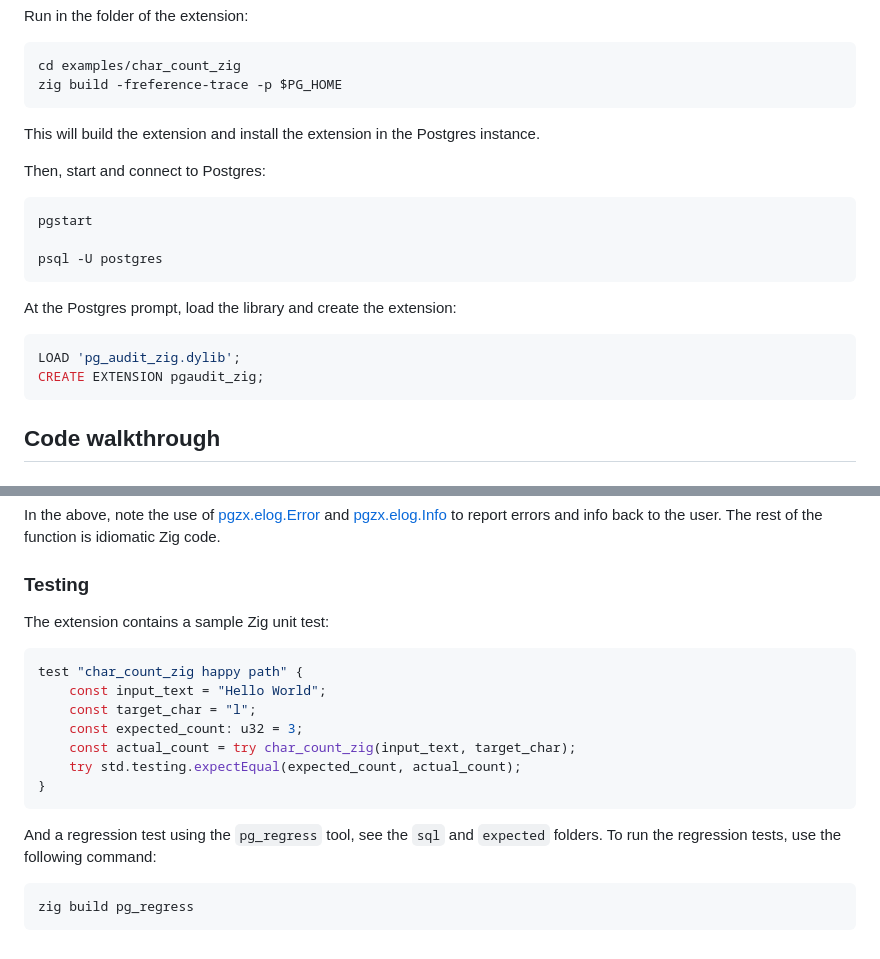
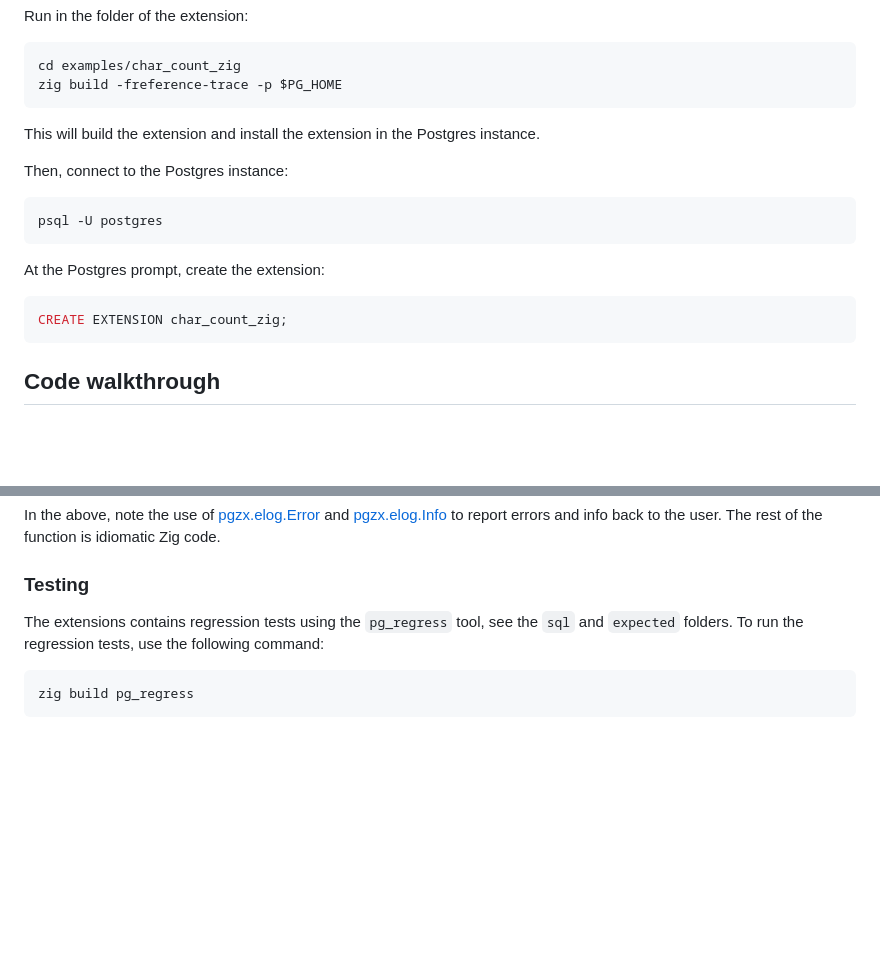
Before and after one commit to xataio/pgzx, a Markdown page: examples/char_count_zig/README.md, 2 parts joined by grey strips. Rendered like a GitHub page; blank space fills up the shorter version.

Commit message:
Review comments

````diff
--- a/examples/char_count_zig/README.md
+++ b/examples/char_count_zig/README.md
@@ -27,19 +27,16 @@ zig build -freference-trace -p $PG_HOME
 
 This will build the extension and install the extension in the Postgres instance.
 
-Then, start and connect to Postgres:
+Then, connect to the Postgres instance:
 
 ```sh
-pgstart
-
 psql -U postgres
 ```
 
-At the Postgres prompt, load the library and create the extension:
+At the Postgres prompt, create the extension:
 
 ```sql
-LOAD 'pg_audit_zig.dylib';
-CREATE EXTENSION pgaudit_zig;
+CREATE EXTENSION char_count_zig;
 ```
 
 ## Code walkthrough
@@ -98,19 +95,7 @@ In the above, note the use of [pgzx.elog.Error][docs_Error] and [pgzx.elog.Info]
 
 ### Testing
 
-The extension contains a sample Zig unit test:
-
-```zig
-test "char_count_zig happy path" {
-    const input_text = "Hello World";
-    const target_char = "l";
-    const expected_count: u32 = 3;
-    const actual_count = try char_count_zig(input_text, target_char);
-    try std.testing.expectEqual(expected_count, actual_count);
-}
-```
-
-And a regression test using the `pg_regress` tool, see the `sql` and `expected` folders. To run the regression tests, use the following command:
+The extensions contains regression tests using the `pg_regress` tool, see the `sql` and `expected` folders. To run the regression tests, use the following command:
 
 ```sh
 zig build pg_regress
````
Also changed, not shown: examples/pgaudit_zig/README.md (+1 -3 lines).
